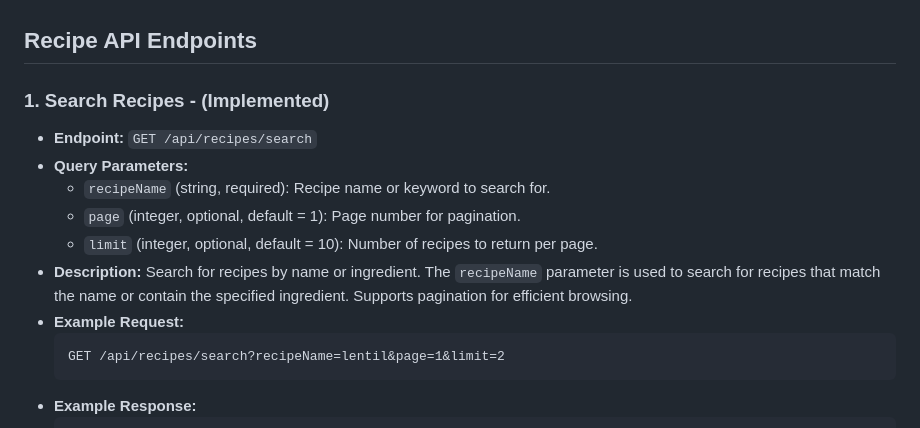
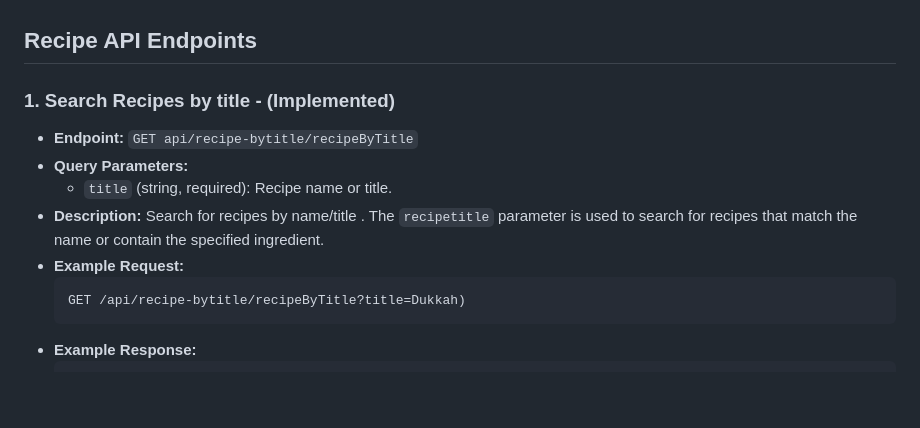
Before and after one commit to arjunprashar736/my_first_website, a Markdown page: tentative_api_endpoints.md, the part around one of its changes. Rendered like a GitHub page; blank space fills up the shorter version.

````diff
--- a/tentative_api_endpoints.md
+++ b/tentative_api_endpoints.md
@@ -1,16 +1,14 @@
 
 ## **Recipe API Endpoints**
 
-### **1. Search Recipes** - (Implemented)
-- **Endpoint:** `GET /api/recipes/search`
+### **1. Search Recipes by title** - (Implemented)
+- **Endpoint:** `GET api/recipe-bytitle/recipeByTitle`
 - **Query Parameters:**
-  - `recipeName` (string, required): Recipe name or keyword to search for.
-  - `page` (integer, optional, default = 1): Page number for pagination.
-  - `limit` (integer, optional, default = 10): Number of recipes to return per page.
-- **Description:** Search for recipes by name or ingredient. The `recipeName` parameter is used to search for recipes that match the name or contain the specified ingredient. Supports pagination for efficient browsing.
+  - `title` (string, required): Recipe name or title.
+- **Description:** Search for recipes by name/title . The `recipetitle` parameter is used to search for recipes that match the name or contain the specified ingredient.
 - **Example Request:**
   ```
-  GET /api/recipes/search?recipeName=lentil&page=1&limit=2
+  GET /api/recipe-bytitle/recipeByTitle?title=Dukkah)
   ```
 - **Example Response:**
   ```json
````
Also changed, not shown: other parts of tentative_api_endpoints.md (+1 -50 lines).
